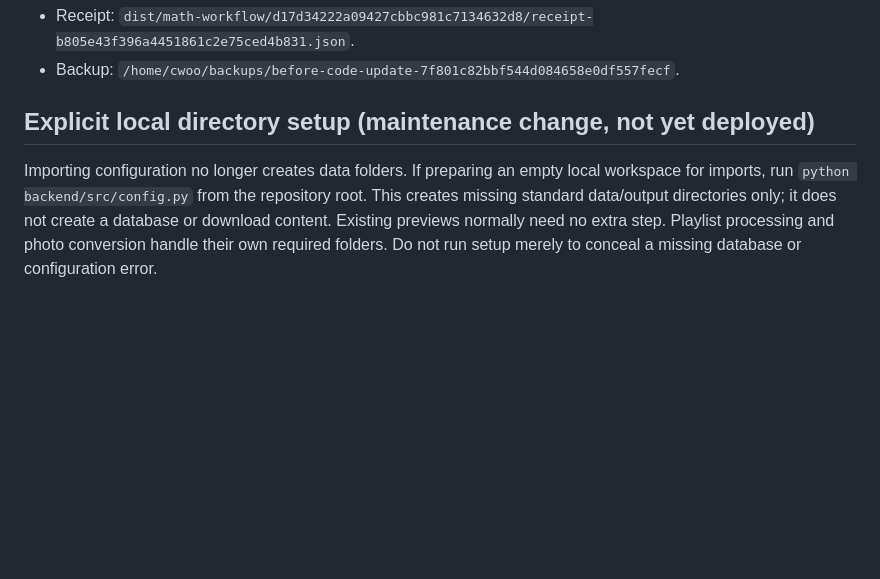
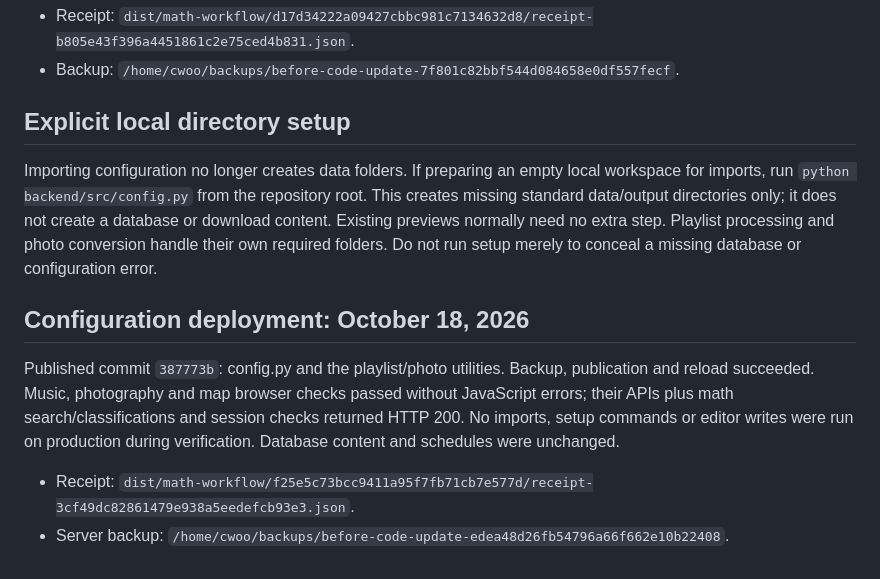
Before and after one commit to riskassure/chi-portfolio, a Markdown page: docs/ADMIN_RUNBOOK.md, the part around the change. GitHub-like rendering; blank space fills up the shorter version.

Commit message:
Record verified configuration cleanup deployment

```diff
--- a/docs/ADMIN_RUNBOOK.md
+++ b/docs/ADMIN_RUNBOOK.md
@@ -231,7 +231,7 @@ No live editor writes, database migration or schedule changes were performed.
 - Receipt: `dist/math-workflow/d17d34222a09427cbbc981c7134632d8/receipt-b805e43f396a4451861c2e75ced4b831.json`.
 - Backup: `/home/cwoo/backups/before-code-update-7f801c82bbf544d084658e0df557fecf`.
 
-## Explicit local directory setup (maintenance change, not yet deployed)
+## Explicit local directory setup
 
 Importing configuration no longer creates data folders. If preparing an empty
 local workspace for imports, run `python backend/src/config.py` from the repository
@@ -239,3 +239,14 @@ root. This creates missing standard data/output directories only; it does not
 create a database or download content. Existing previews normally need no extra
 step. Playlist processing and photo conversion handle their own required folders.
 Do not run setup merely to conceal a missing database or configuration error.
+
+## Configuration deployment: October 18, 2026
+
+Published commit `387773b`: config.py and the playlist/photo utilities. Backup,
+publication and reload succeeded. Music, photography and map browser checks passed
+without JavaScript errors; their APIs plus math search/classifications and session
+checks returned HTTP 200. No imports, setup commands or editor writes were run
+on production during verification. Database content and schedules were unchanged.
+
+- Receipt: `dist/math-workflow/f25e5c73bcc9411a95f7fb71cb7e577d/receipt-3cf49dc82861479e938a5eedefcb93e3.json`.
+- Server backup: `/home/cwoo/backups/before-code-update-edea48d26fb54796a66f662e10b22408`.
```
Also changed, not shown: docs/CONFIG_REVIEW.md (+2 -1 lines), docs/MAINTENANCE_PLAN.md (+2 -1 lines).
